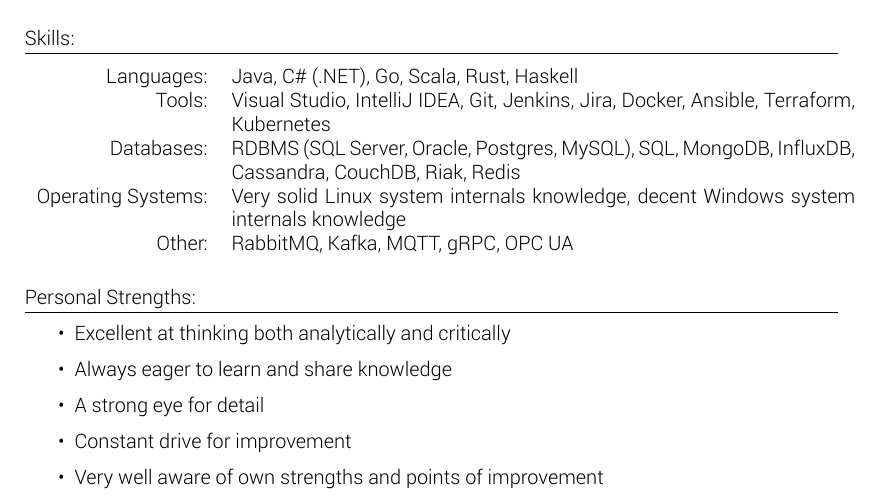
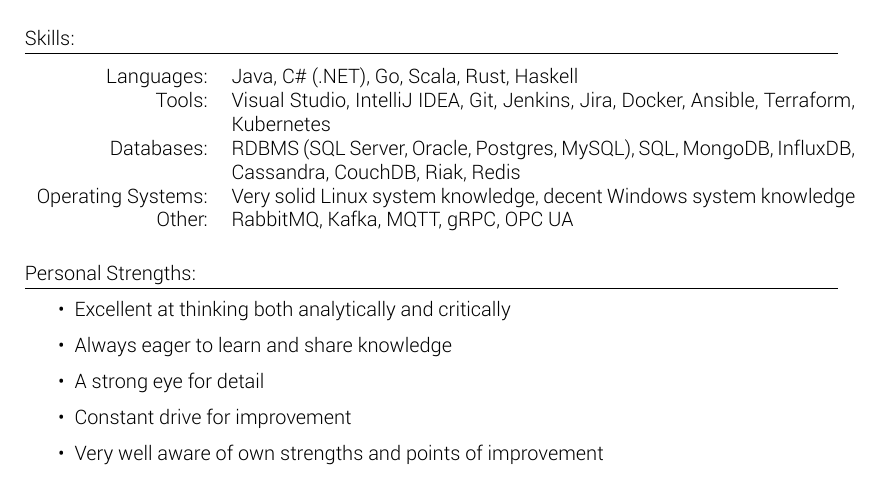
Before and after one commit to romatthe/cv, a LaTeX CV (cv-alt.tex): part of page 2 of 2, cut so that both start at the same text. Compiled offline with XeLaTeX.

Commit message:
Removed 'internals' from Windows and Linux knowledge

```diff
--- a/cv-alt.tex
+++ b/cv-alt.tex
@@ -129,7 +130,7 @@
 Languages:& Java, C\# (.NET), Go, Scala, Rust, Haskell\\
 Tools:& Visual Studio, IntelliJ IDEA, Git, Jenkins, Jira, Docker, Ansible, Terraform, Kubernetes\\
 Databases:& RDBMS (SQL Server, Oracle, Postgres, MySQL), SQL, MongoDB, InfluxDB, Cassandra, CouchDB, Riak, Redis\\
-Operating Systems:& Very solid Linux system internals knowledge, decent Windows  system internals knowledge\\
+Operating Systems:& Very solid Linux system knowledge, decent Windows system knowledge\\
 Other:& RabbitMQ, Kafka, MQTT, gRPC, OPC UA
 \end{tabular}
 
```
Also changed, not shown: cv-alt.pdf, dist/cv-alt.pdf, cv-alt.tex (3 more changed lines).
